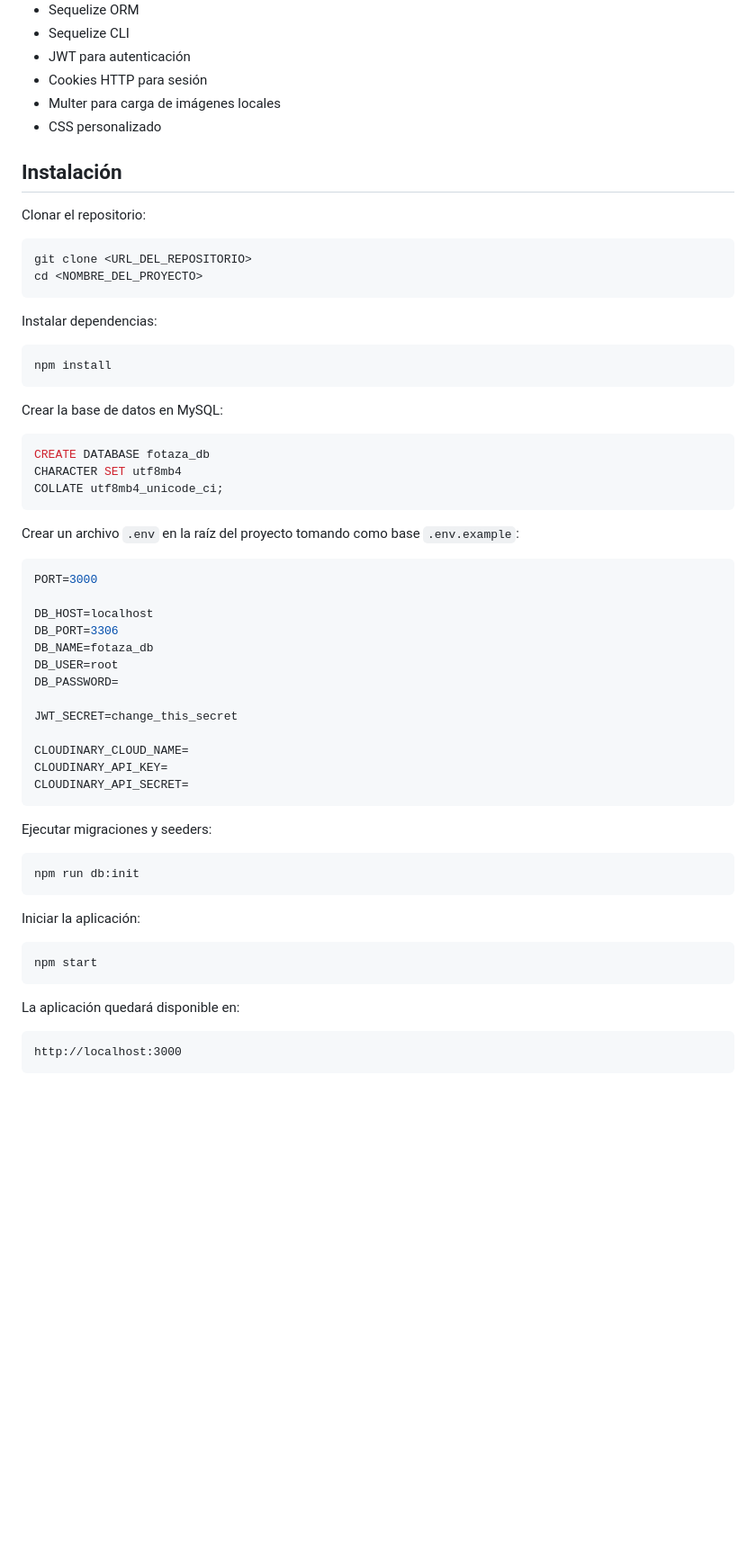
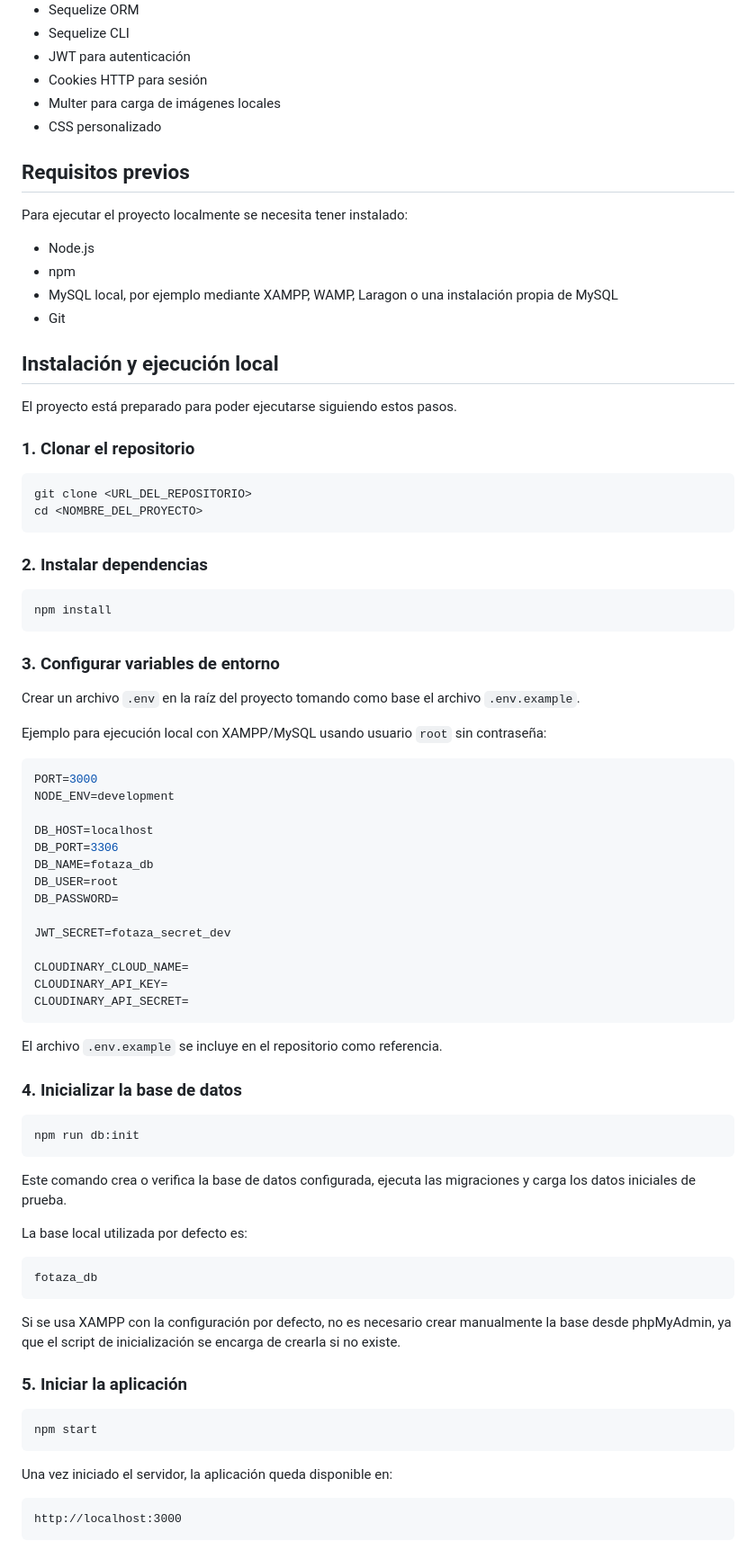
Before and after one commit to Praetoryan1/TPI-WEB2_FOTAZA_JONATHAN_MU-OZ, a Markdown page: README.md, the part around one of its changes. Shown at 90% size. GitHub-like rendering; blank space fills up the shorter version.

````diff
--- a/README.md
+++ b/README.md
@@ -17,34 +17,41 @@ La plataforma permite registrar usuarios, publicar fotografías, comentar, valor
 * Multer para carga de imágenes locales
 * CSS personalizado
 
+## Requisitos previos
 
-## Instalación
+Para ejecutar el proyecto localmente se necesita tener instalado:
 
-Clonar el repositorio:
+* Node.js
+* npm
+* MySQL local, por ejemplo mediante XAMPP, WAMP, Laragon o una instalación propia de MySQL
+* Git
+
+## Instalación y ejecución local
+
+El proyecto está preparado para poder ejecutarse siguiendo estos pasos.
+
+### 1. Clonar el repositorio
 
 ```bash
 git clone <URL_DEL_REPOSITORIO>
 cd <NOMBRE_DEL_PROYECTO>
 ```
 
-Instalar dependencias:
+### 2. Instalar dependencias
 
 ```bash
 npm install
 ```
 
-Crear la base de datos en MySQL:
+### 3. Configurar variables de entorno
 
-```sql
-CREATE DATABASE fotaza_db
-CHARACTER SET utf8mb4
-COLLATE utf8mb4_unicode_ci;
-```
+Crear un archivo `.env` en la raíz del proyecto tomando como base el archivo `.env.example`.
 
-Crear un archivo `.env` en la raíz del proyecto tomando como base `.env.example`:
+Ejemplo para ejecución local con XAMPP/MySQL usando usuario `root` sin contraseña:
 
 ```env
 PORT=3000
+NODE_ENV=development
 
 DB_HOST=localhost
 DB_PORT=3306
@@ -52,26 +59,38 @@ DB_NAME=fotaza_db
 DB_USER=root
 DB_PASSWORD=
 
-JWT_SECRET=change_this_secret
+JWT_SECRET=fotaza_secret_dev
 
 CLOUDINARY_CLOUD_NAME=
 CLOUDINARY_API_KEY=
 CLOUDINARY_API_SECRET=
 ```
 
-Ejecutar migraciones y seeders:
+El archivo `.env.example` se incluye en el repositorio como referencia.
+
+### 4. Inicializar la base de datos
 
 ```bash
 npm run db:init
 ```
 
-Iniciar la aplicación:
+Este comando crea o verifica la base de datos configurada, ejecuta las migraciones y carga los datos iniciales de prueba.
+
+La base local utilizada por defecto es:
+
+```text
+fotaza_db
+```
+
+Si se usa XAMPP con la configuración por defecto, no es necesario crear manualmente la base desde phpMyAdmin, ya que el script de inicialización se encarga de crearla si no existe.
+
+### 5. Iniciar la aplicación
 
 ```bash
 npm start
 ```
 
-La aplicación quedará disponible en:
+Una vez iniciado el servidor, la aplicación queda disponible en:
 
 ```text
 http://localhost:3000
````
Also changed, not shown: other parts of README.md (+95 -6 lines).
